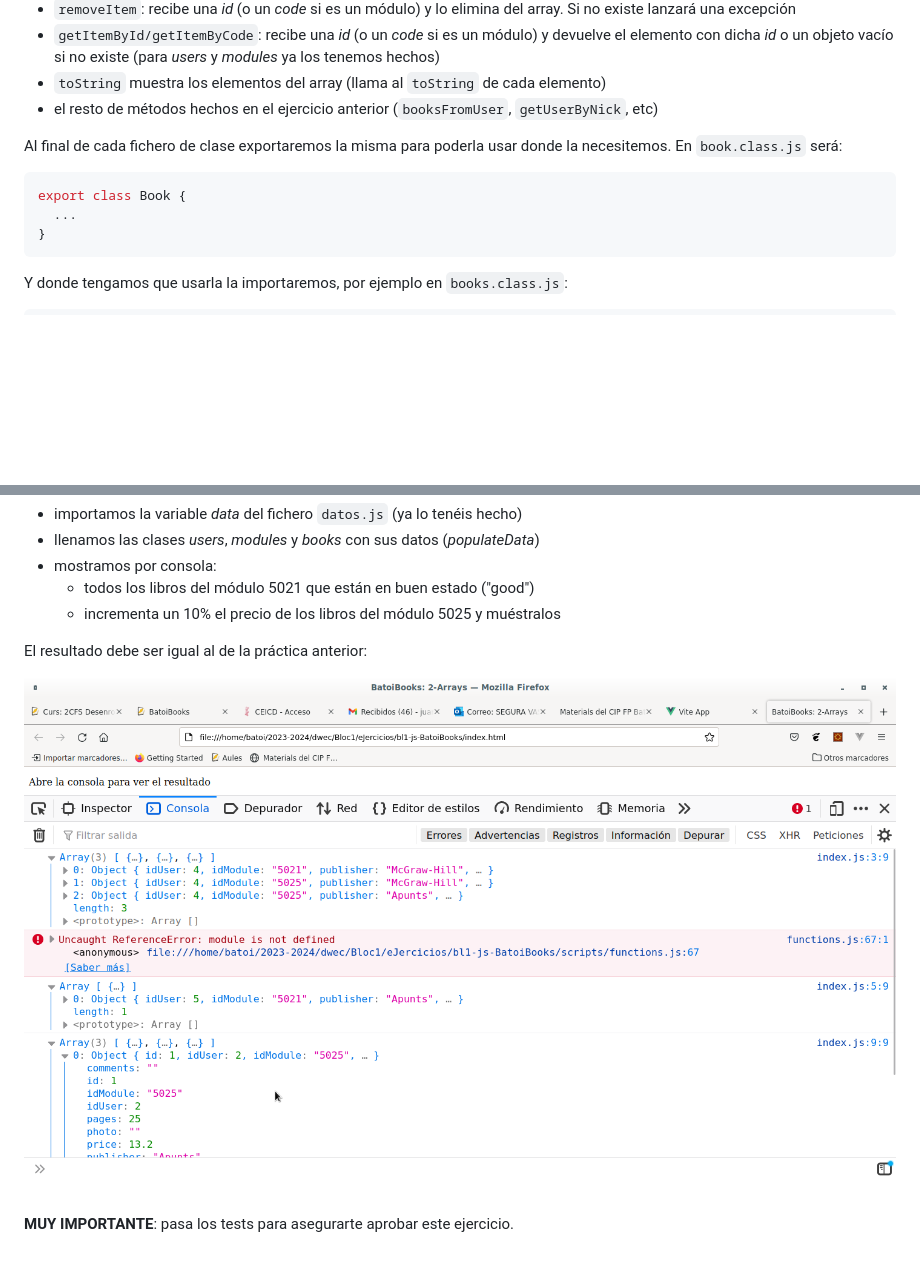
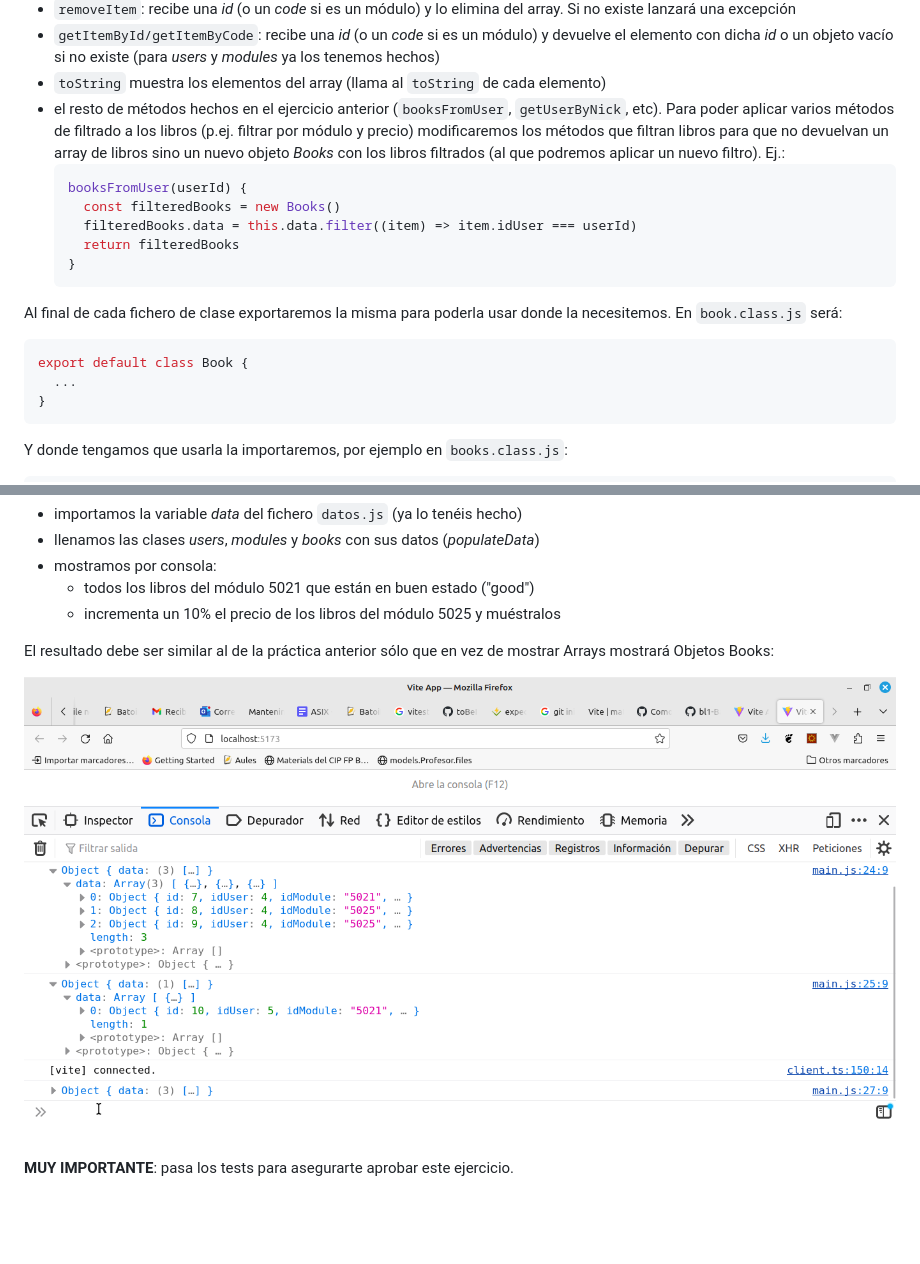
Before and after one commit to dwec-batoi/bl1-BatoiBooks, a Markdown page: enunciados/3-Clases.md, 2 parts joined by grey strips. Drawn GitHub-style; pictures changed too: enunciados/img/consolaClases.png (added); blank space fills up the shorter version.

Commit message:
Clases - solucion

````diff
--- a/enunciados/3-Clases.md
+++ b/enunciados/3-Clases.md
@@ -15,11 +15,18 @@ Las clases de array (_Books_, _Users_ y _Modules_) tendrán:
 - `removeItem`: recibe una _id_ (o un _code_ si es un módulo) y lo elimina del array. Si no existe lanzará una excepción
 - `getItemById/getItemByCode`: recibe una _id_ (o un _code_ si es un módulo) y devuelve el elemento con dicha _id_ o un objeto vacío si no existe (para _users_ y _modules_ ya los tenemos hechos)
 - `toString` muestra los elementos del array (llama al `toString` de cada elemento)
-- el resto de métodos hechos en el ejercicio anterior (`booksFromUser`, `getUserByNick`, etc)
+- el resto de métodos hechos en el ejercicio anterior (`booksFromUser`, `getUserByNick`, etc). Para poder aplicar varios métodos de filtrado a los libros (p.ej. filtrar por módulo y precio) modificaremos los métodos que filtran libros para que no devuelvan un array de libros sino un nuevo objeto _Books_ con los libros filtrados (al que podremos aplicar un nuevo filtro). Ej.:
+  ```javascript
+  booksFromUser(userId) {
+    const filteredBooks = new Books()
+    filteredBooks.data = this.data.filter((item) => item.idUser === userId)
+    return filteredBooks
+  }
+  ```
 
 Al final de cada fichero de clase exportaremos la misma para poderla usar donde la necesitemos. En `book.class.js` será:
 ```javascript
-export class Book {
+export default class Book {
   ...
 }
 ```
@@ -36,8 +43,8 @@ En el `index.js` lo que haremos es:
   - todos los libros del módulo 5021 que están en buen estado ("good")
   - incrementa un 10% el precio de los libros del módulo 5025 y muéstralos
 
-El resultado debe ser igual al de la práctica anterior:
+El resultado debe ser similar al de la práctica anterior sólo que en vez de mostrar Arrays mostrará Objetos Books:
 
-![consola](img/indexArrays.png)
+![consola](img/consolaClases.png)
 
 **MUY IMPORTANTE**: pasa los tests para asegurarte aprobar este ejercicio.
````
Also changed, not shown: 10 other files.
